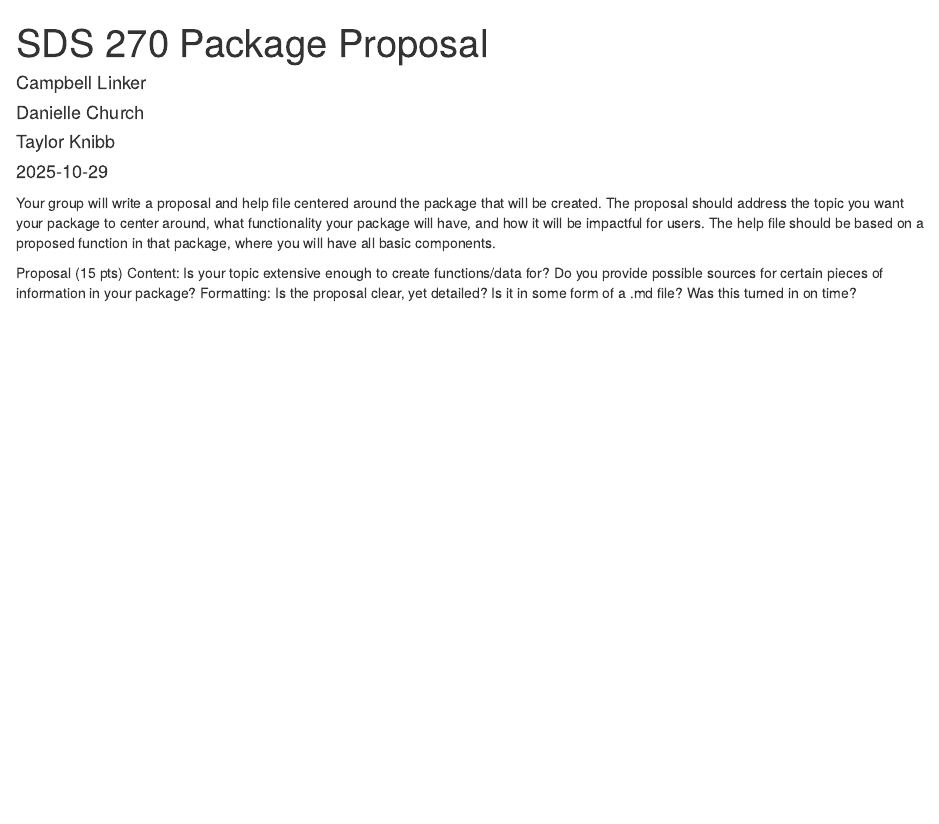
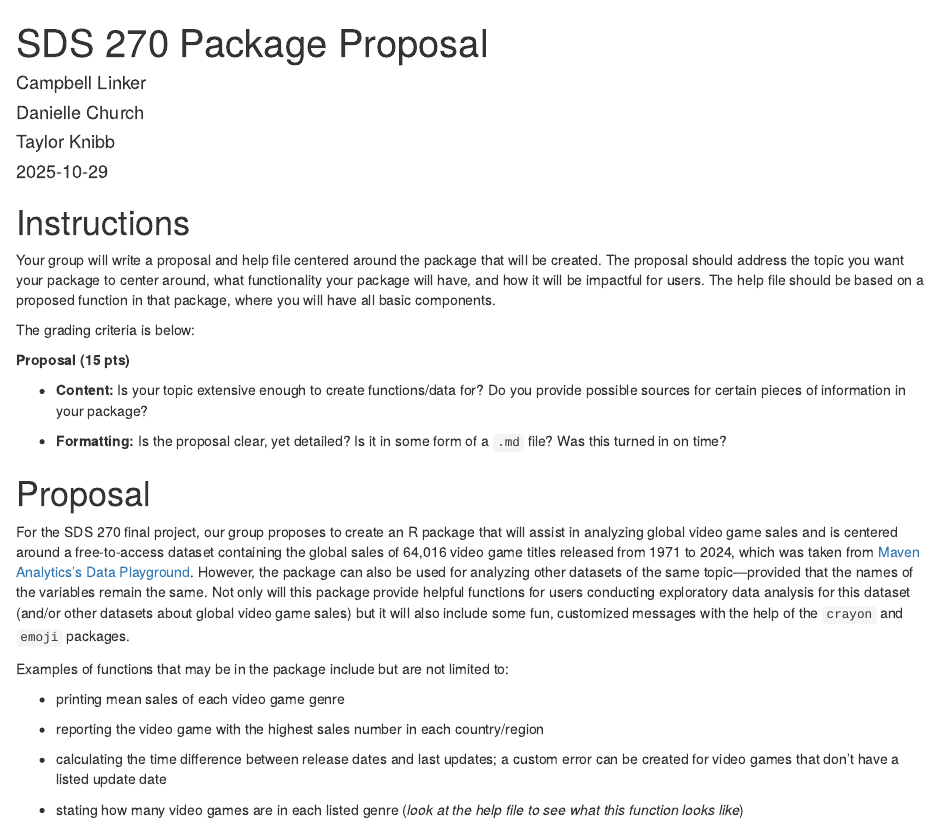
Before and after one commit to clinker-smith/SDS-270-Package, an R Markdown document (Proposal.Rmd): the page in a window 1100 px wide, from its top. Rendered offline with R 4.5, knitr and Pandoc, with nearby package versions.

Commit message:
Written first draft of proposal

```diff
--- a/Proposal.Rmd
+++ b/Proposal.Rmd
@@ -4,11 +4,38 @@ author:
 - name: Campbell Linker
 - name: Danielle Church
 - name: Taylor Knibb
-output: html_document
+format:
+  html:
+    embed-resources: true
 date: "2025-10-29"
 ---
+
+::: {.callout-note}
+
+# Instructions
+
 Your group will write a proposal and help file centered around the package that will be created. The proposal should address the topic you want your package to center around, what functionality your package will have, and how it will be impactful for users. The help file should be based on a proposed function in that package, where you will have all basic components.
 
-Proposal (15 pts)
-Content: Is your topic extensive enough to create functions/data for? Do you provide possible sources for certain pieces of information in your package?
-Formatting: Is the proposal clear, yet detailed? Is it in some form of a .md file? Was this turned in on time?
+The grading criteria is below:
+
+**Proposal (15 pts)**
+
+- **Content:** Is your topic extensive enough to create functions/data for? Do you provide possible sources for certain pieces of information in your package?
+
+- **Formatting:** Is the proposal clear, yet detailed? Is it in some form of a `.md` file? Was this turned in on time?
+
+:::
+
+# Proposal
+
+For the SDS 270 final project, our group proposes to create an R package that will assist in analyzing global video game sales and is centered around a free-to-access dataset containing the global sales of 64,016 video game titles released from 1971 to 2024, which was taken from [Maven Analytics's Data Playground](https://mavenanalytics.io/data-playground/video-game-sales?page=1&pageSize=5). However, the package can also be used for analyzing other datasets of the same topic—provided that the names of the variables remain the same. Not only will this package provide helpful functions for users conducting exploratory data analysis for this dataset (and/or other datasets about global video game sales) but it will also include some fun, customized messages with the help of the `crayon` and `emoji` packages.
+
+Examples of functions that may be in the package include but are not limited to:
+
+- printing mean sales of each video game genre
+
+- reporting the video game with the highest sales number in each country/region
+
+- calculating the time difference between release dates and last updates; a custom error can be created for video games that don’t have a listed update date
+
+- stating how many video games are in each listed genre (*look at the help file to see what this function looks like*)
```
Also changed, not shown: Proposal.html.
